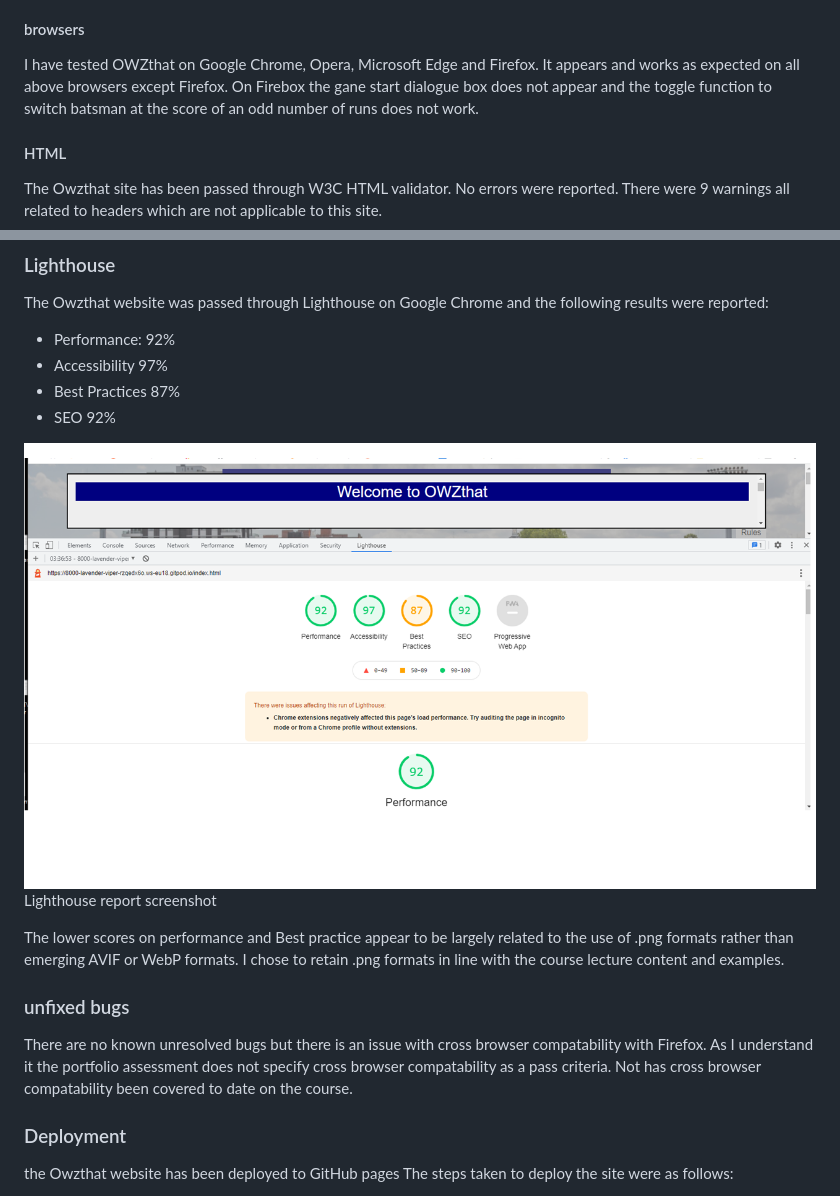
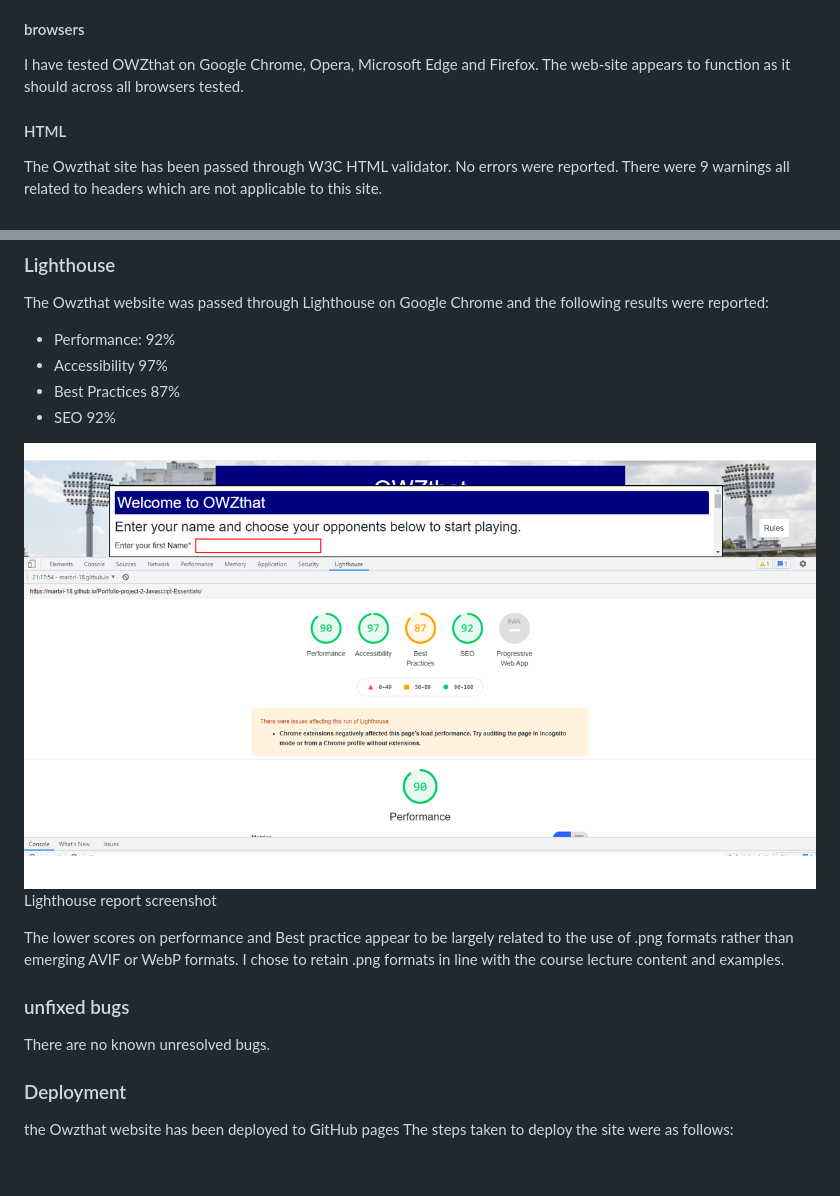
Before and after one commit to marbri-18/Portfolio-project-2-Javascript-Essentials, a Markdown page: README.md, 2 parts joined by grey strips. Drawn GitHub-style; pictures changed too: assets/images/Lighthouse_report.png (deleted), assets/images/lighthouse_report.png (added); blank space fills up the shorter version.

Commit message:
Update ReadMe file for bug fixing and subsequent new testing

```diff
--- a/README.md
+++ b/README.md
@@ -120,7 +120,7 @@ I have ran a number of games on a pre-deployment version of the site and the gam
 I have viewed the site on Desktop, laptop, tablet and smartphone devices and the site appears responsive across all media.
 
 #### browsers
-I have tested OWZthat on Google Chrome, Opera, Microsoft Edge and Firefox. It appears and works as expected on all above browsers except Firefox. On Firebox the gane start dialogue box does not appear and the toggle function to switch batsman at the score of an odd number of runs does not work.
+I have tested OWZthat on Google Chrome, Opera, Microsoft Edge and Firefox. The web-site appears to function as it should across all browsers tested.
 
 #### HTML
 The Owzthat site has been passed through W3C HTML validator. No errors were reported. There were 9 warnings all related to headers which are not applicable to this site.
@@ -142,14 +142,14 @@ The Owzthat website was passed through Lighthouse on Google Chrome and the follo
 - Best Practices 87%
 - SEO 92%
 
-![lighthouse report screenshot](assets/images/Lighthouse_report.png)
+![lighthouse report screenshot](assets/images/lighthouse_report.png)
 Lighthouse report screenshot
 
 The lower scores on performance and Best practice appear to be largely related to the use of .png formats rather than emerging AVIF or WebP formats. I chose to retain .png formats in line with the course lecture content and examples.
 
 ### unfixed bugs
 
-There are no known unresolved bugs but there is an issue with cross browser compatability with Firefox. As I understand it the portfolio assessment does not specify cross browser compatability as a pass criteria. Not has cross browser compatability been covered to date on the course.
+There are no known unresolved bugs.
 
 ### Deployment
 the Owzthat website has been deployed to GitHub pages
```
